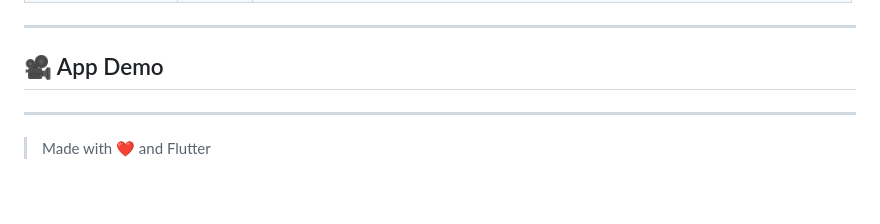
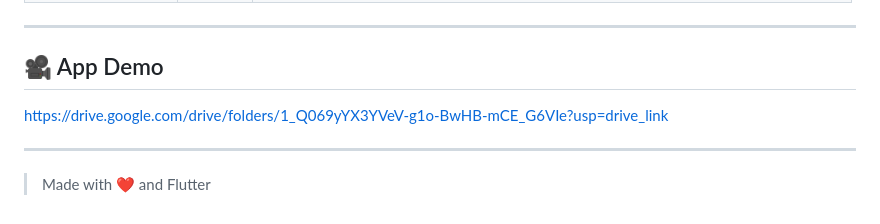
Before and after one commit to ElhamAkram/IEEE-Mobile-UI-Project, a Markdown page: README.md, the part around the change. GitHub-like rendering.

Commit message:
Add demo link to README

```diff
--- a/README.md
+++ b/README.md
@@ -171,7 +171,7 @@ AnimatedContainer(
 ## 🎥 App Demo
 
 
-
+https://drive.google.com/drive/folders/1_Q069yYX3YVeV-g1o-BwHB-mCE_G6VIe?usp=drive_link
 
 
 
```
